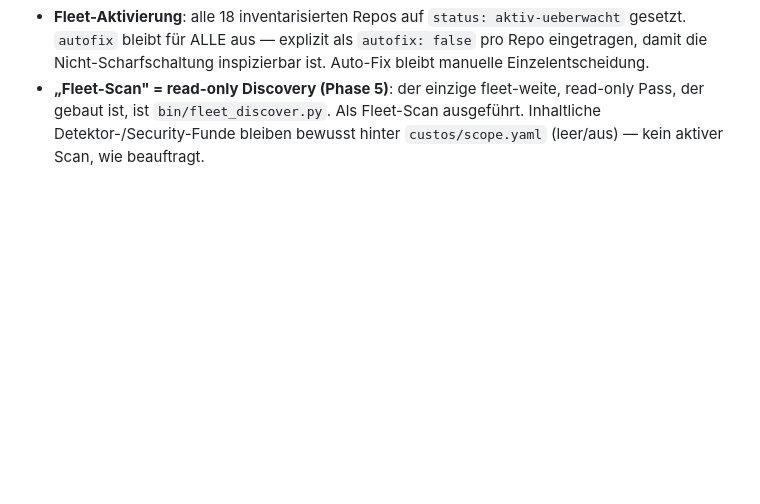
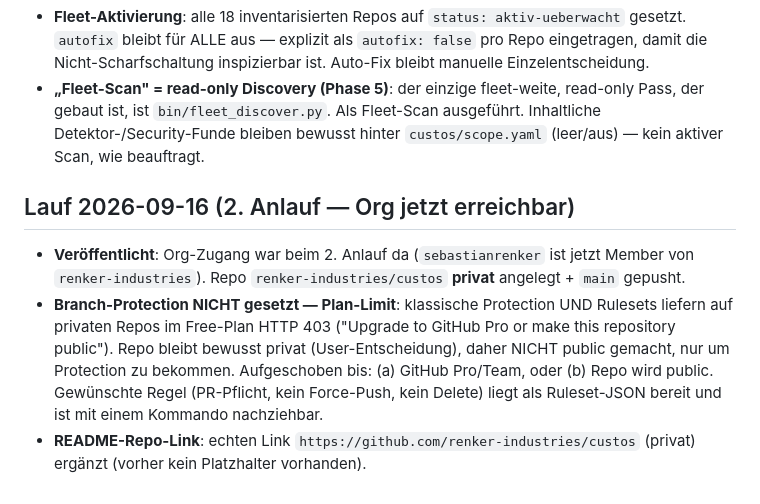
Before and after one commit to renker-industries/custos, a Markdown page: DECISIONS.md, the part around the change. Rendered like a GitHub page; blank space fills up the shorter version.

Commit message:
docs+publish: Repo veröffentlicht (renker-industries/custos, privat), README-Repo-Link, Branch-Protection als Plan-Limit dokumentiert
Co-Authored-By: Claude Opus 4.8 <noreply@anthropic.com>

```diff
--- a/DECISIONS.md
+++ b/DECISIONS.md
@@ -112,3 +112,18 @@ final entschieden).
   read-only Pass, der gebaut ist, ist `bin/fleet_discover.py`. Als Fleet-Scan
   ausgeführt. Inhaltliche Detektor-/Security-Funde bleiben bewusst hinter
   `custos/scope.yaml` (leer/aus) — kein aktiver Scan, wie beauftragt.
+
+## Lauf 2026-09-16 (2. Anlauf — Org jetzt erreichbar)
+
+- **Veröffentlicht**: Org-Zugang war beim 2. Anlauf da (`sebastianrenker` ist jetzt
+  Member von `renker-industries`). Repo `renker-industries/custos` **privat**
+  angelegt + `main` gepusht.
+- **Branch-Protection NICHT gesetzt — Plan-Limit**: klassische Protection UND
+  Rulesets liefern auf privaten Repos im Free-Plan HTTP 403
+  ("Upgrade to GitHub Pro or make this repository public"). Repo bleibt bewusst
+  privat (User-Entscheidung), daher NICHT public gemacht, nur um Protection zu
+  bekommen. Aufgeschoben bis: (a) GitHub Pro/Team, oder (b) Repo wird public.
+  Gewünschte Regel (PR-Pflicht, kein Force-Push, kein Delete) liegt als
+  Ruleset-JSON bereit und ist mit einem Kommando nachziehbar.
+- **README-Repo-Link**: echten Link `https://github.com/renker-industries/custos`
+  (privat) ergänzt (vorher kein Platzhalter vorhanden).
```
Also changed, not shown: README.md (+2 -0 lines).
